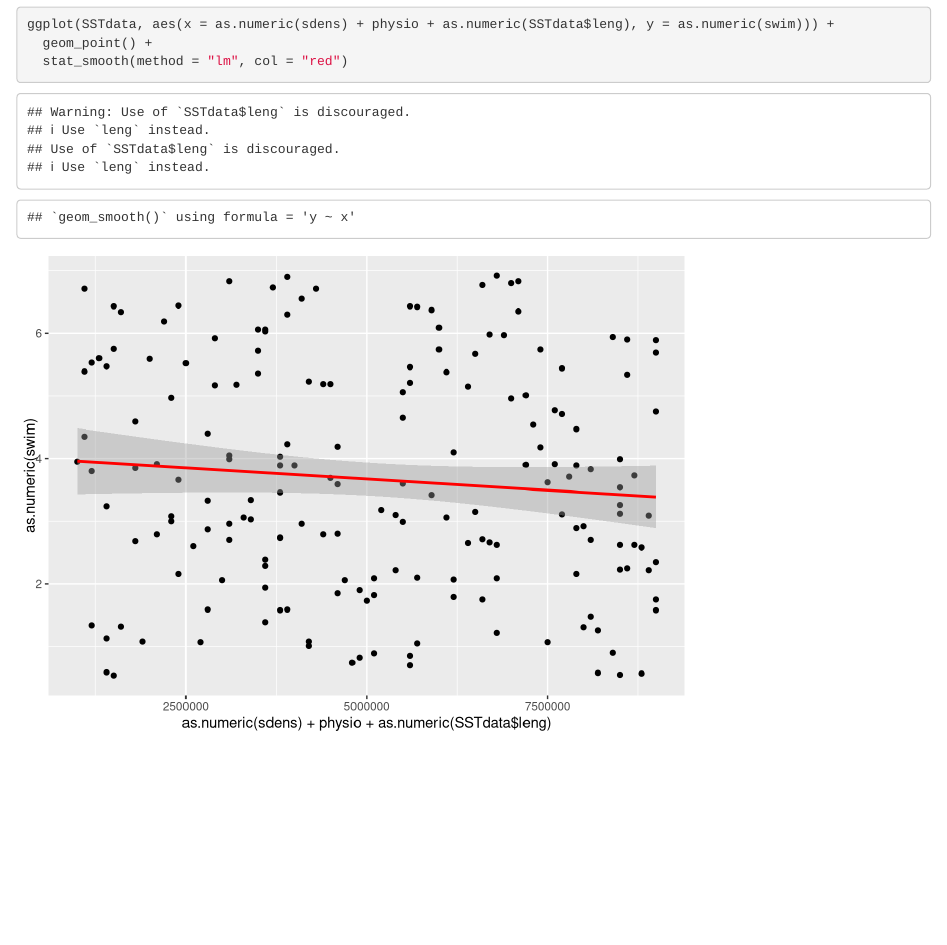
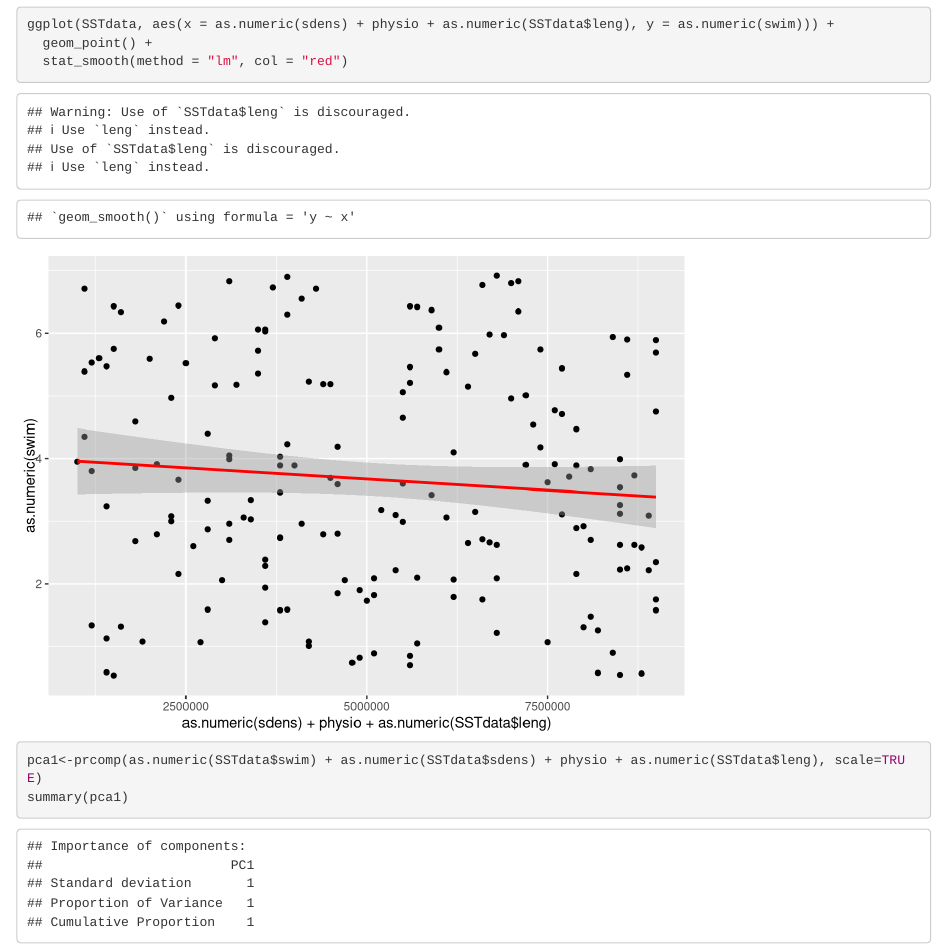
Before and after one commit to dalyjm/SST-project, an R Markdown document (quant project.Rmd): the page in a window 1100 px wide, from 2120 px down. Rendered offline with R 4.5, knitr and Pandoc, with nearby package versions; code that draws random numbers runs with fixed seeds of ours.

Commit message:
new pca attempt

````diff
--- a/quant project.Rmd
+++ b/quant project.Rmd
@@ -53,3 +53,8 @@ ggplot(SSTdata, aes(x = as.numeric(sdens) + physio + as.numeric(SSTdata$leng), y
   geom_point() +
   stat_smooth(method = "lm", col = "red")
 ```
+
+```{r}
+pca1<-prcomp(as.numeric(SSTdata$swim) + as.numeric(SSTdata$sdens) + physio + as.numeric(SSTdata$leng), scale=TRUE)
+summary(pca1)
+```
````
